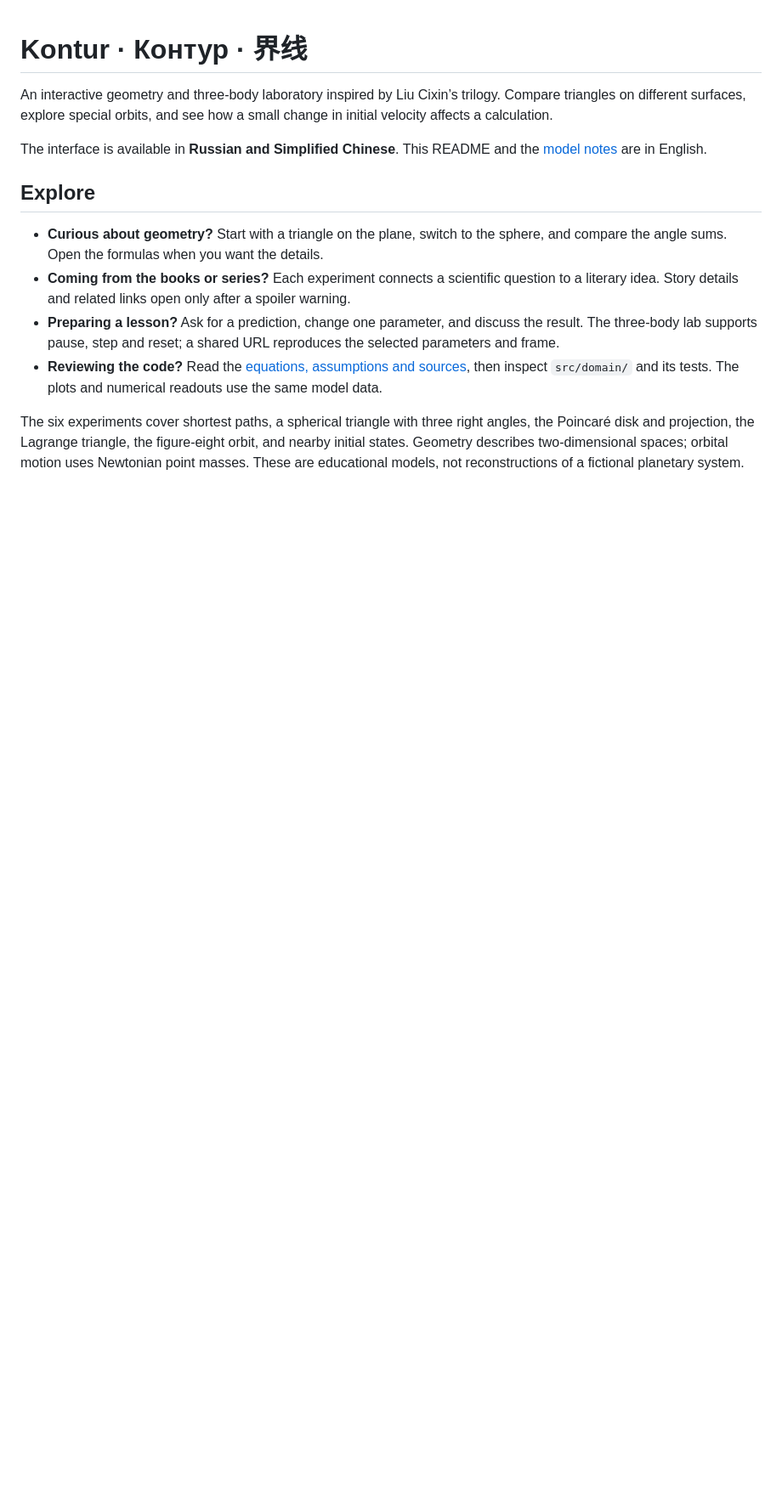
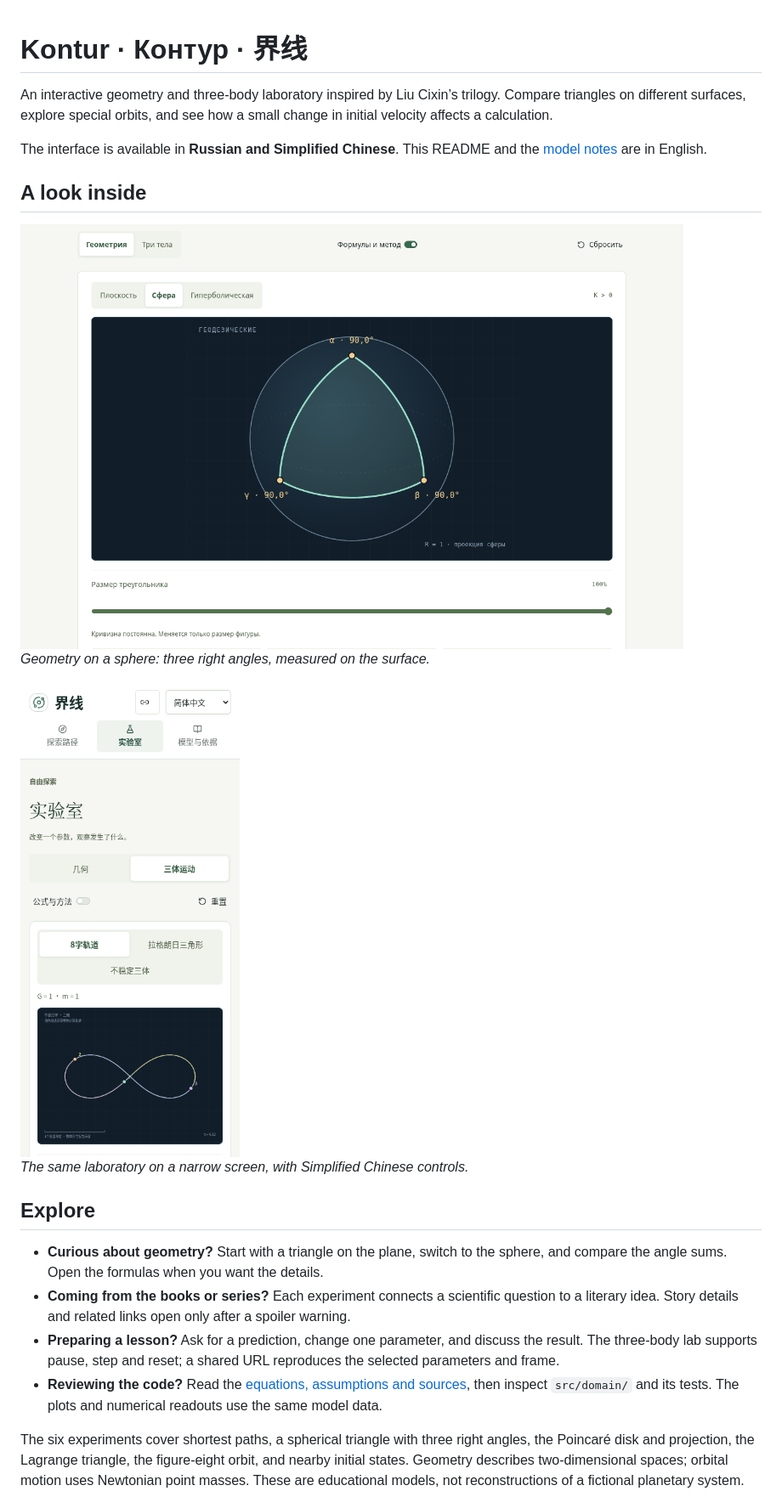
Before and after one commit to mmkolpakov/Geometry-System, a Markdown page: README.md, the part around the change. Shown at 85% size. Drawn GitHub-style; pictures changed too: docs/images/geometry-desktop.png (added), docs/images/threebody-mobile.png (added); blank space fills up the shorter version.

Commit message:
Show desktop geometry and mobile orbit examples

```diff
--- a/README.md
+++ b/README.md
@@ -3,6 +3,16 @@
 An interactive geometry and three-body laboratory inspired by Liu Cixin’s trilogy. Compare triangles on different surfaces, explore special orbits, and see how a small change in initial velocity affects a calculation.
 
 The interface is available in **Russian and Simplified Chinese**. This README and the [model notes](docs/models.md) are in English.
+
+## A look inside
+
+<img src="docs/images/geometry-desktop.png" alt="Russian desktop interface: a spherical triangle with three 90-degree angles and a size control" width="780">
+
+*Geometry on a sphere: three right angles, measured on the surface.*
+
+<img src="docs/images/threebody-mobile.png" alt="Simplified Chinese mobile interface showing the figure-eight solution for three equal masses" width="280">
+
+*The same laboratory on a narrow screen, with Simplified Chinese controls.*
 
 ## Explore
 
```
